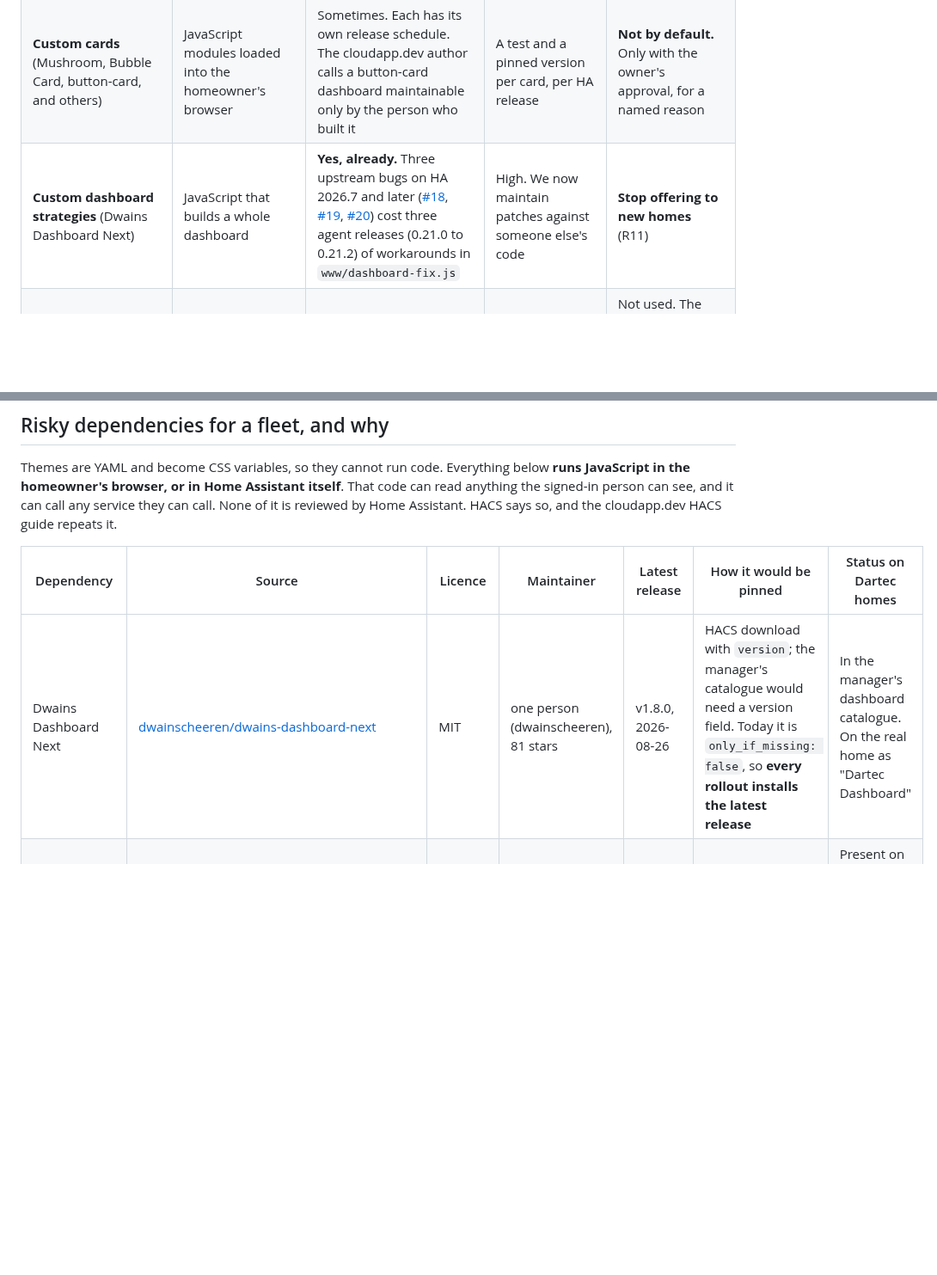
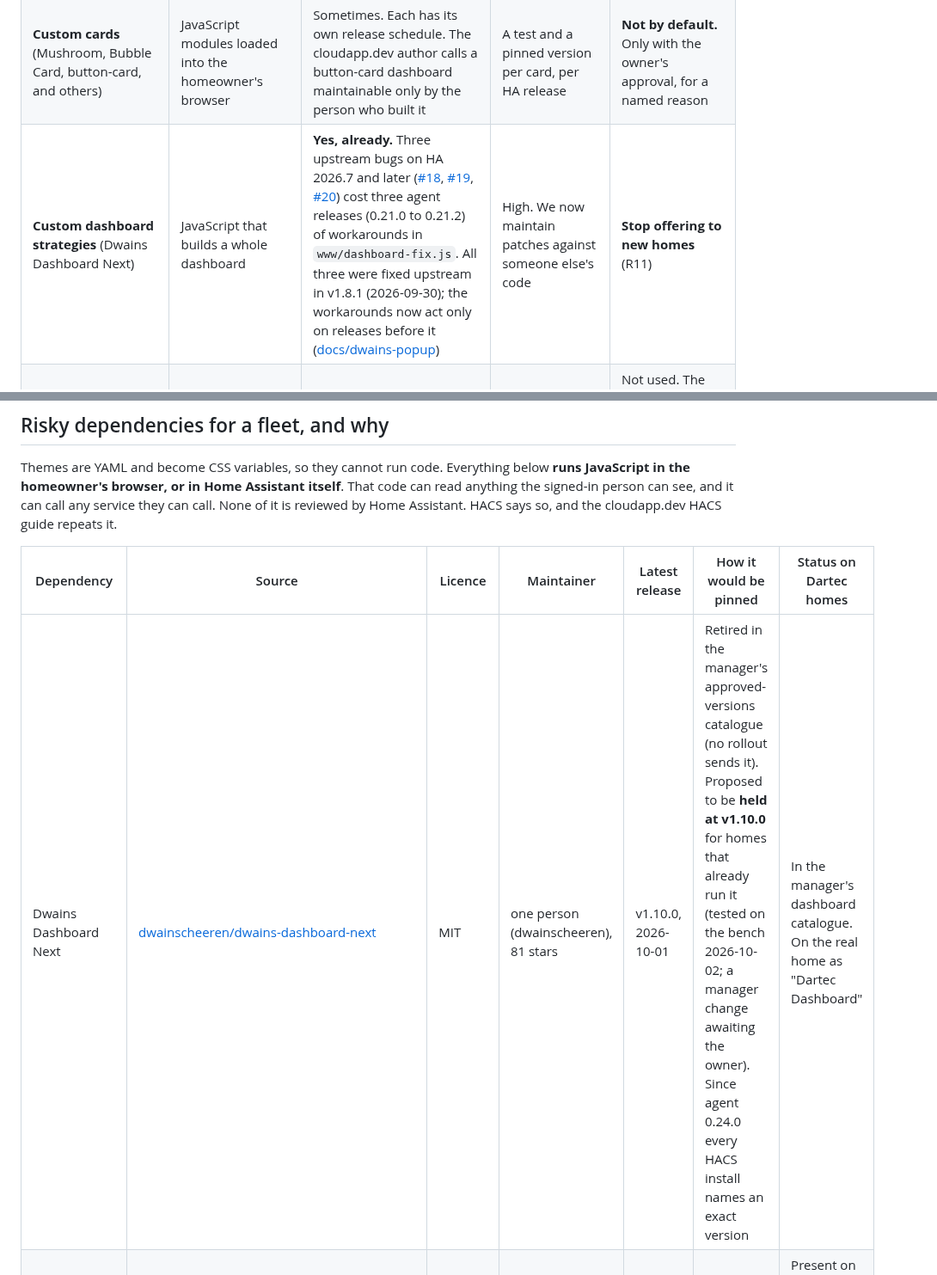
Before and after one commit to kaboomAE/dartec-ha-manager, a Markdown page: docs/dashboards/maintenance.md, 2 parts joined by grey strips. Shown at 86% size. Drawn GitHub-style; blank space fills up the shorter version.

```diff
--- a/docs/dashboards/maintenance.md
+++ b/docs/dashboards/maintenance.md
@@ -16,7 +16,7 @@ reported healthy. The health check does not look at dashboards.
 | **A theme using internal variables** (`ha-card-background`, `ha-font-family-body`, `--md-*`, `--mdc-*`) | The same, but using variables HA calls "unsupported" | Silently. A renamed variable reverts to HA's default, so colours drift or the font changes. 2025.5 removed every `paper-*` variable at once, and four themes on the cloudapp.dev list still compute to white-on-white today | One look per release at the six theme screenshots | Acceptable for Dartec's own theme, with a short list of internal variables we test. Pin third-party themes to a version |
 | **card-mod** | JavaScript that injects CSS into cards | **Yes, now.** Issues [#606](https://github.com/thomasloven/lovelace-card-mod/issues/606), [#616](https://github.com/thomasloven/lovelace-card-mod/issues/616), [#617](https://github.com/thomasloven/lovelace-card-mod/issues/617) report failures on 2026.8 and 2026.9. The last release was v4.2.1 on 2026-02-08, and the HA-LCARS theme has moved away from it | Unbounded: every HA frontend change can break a selector | **Do not install** |
 | **Custom cards** (Mushroom, Bubble Card, button-card, and others) | JavaScript modules loaded into the homeowner's browser | Sometimes. Each has its own release schedule. The cloudapp.dev author calls a button-card dashboard maintainable only by the person who built it | A test and a pinned version per card, per HA release | **Not by default.** Only with the owner's approval, for a named reason |
-| **Custom dashboard strategies** (Dwains Dashboard Next) | JavaScript that builds a whole dashboard | **Yes, already.** Three upstream bugs on HA 2026.7 and later ([#18](https://github.com/dwainscheeren/dwains-dashboard-next/issues/18), [#19](https://github.com/dwainscheeren/dwains-dashboard-next/issues/19), [#20](https://github.com/dwainscheeren/dwains-dashboard-next/issues/20)) cost three agent releases (0.21.0 to 0.21.2) of workarounds in `www/dashboard-fix.js` | High. We now maintain patches against someone else's code | **Stop offering to new homes** (R11) |
+| **Custom dashboard strategies** (Dwains Dashboard Next) | JavaScript that builds a whole dashboard | **Yes, already.** Three upstream bugs on HA 2026.7 and later ([#18](https://github.com/dwainscheeren/dwains-dashboard-next/issues/18), [#19](https://github.com/dwainscheeren/dwains-dashboard-next/issues/19), [#20](https://github.com/dwainscheeren/dwains-dashboard-next/issues/20)) cost three agent releases (0.21.0 to 0.21.2) of workarounds in `www/dashboard-fix.js`. All three were fixed upstream in v1.8.1 (2026-09-30); the workarounds now act only on releases before it ([docs/dwains-popup](../dwains-popup/README.md)) | High. We now maintain patches against someone else's code | **Stop offering to new homes** (R11) |
 | **HACS kiosk-mode** (`?kiosk`) | JavaScript that hides HA's toolbar and sidebar | Possible with each frontend change | A test per release | Not used. The owner ruled HACS out for panels, and panels work without it |
 | **Fully Kiosk Browser** | A paid Android browser app with an official HA integration | The integration is maintained in HA core. The app updates on its own schedule | A licence per tablet, and app updates | A documented fallback only |
 
@@ -30,7 +30,7 @@ HACS says so, and the cloudapp.dev HACS guide repeats it.
 
 | Dependency | Source | Licence | Maintainer | Latest release | How it would be pinned | Status on Dartec homes |
 |---|---|---|---|---|---|---|
-| Dwains Dashboard Next | [dwainscheeren/dwains-dashboard-next](https://github.com/dwainscheeren/dwains-dashboard-next) | MIT | one person (dwainscheeren), 81 stars | v1.8.0, 2026-08-26 | HACS download with `version`; the manager's catalogue would need a version field. Today it is `only_if_missing: false`, so **every rollout installs the latest release** | In the manager's dashboard catalogue. On the real home as "Dartec Dashboard" |
+| Dwains Dashboard Next | [dwainscheeren/dwains-dashboard-next](https://github.com/dwainscheeren/dwains-dashboard-next) | MIT | one person (dwainscheeren), 81 stars | v1.10.0, 2026-10-01 | Retired in the manager's approved-versions catalogue (no rollout sends it). Proposed to be **held at v1.10.0** for homes that already run it (tested on the bench 2026-10-02; a manager change awaiting the owner). Since agent 0.24.0 every HACS install names an exact version | In the manager's dashboard catalogue. On the real home as "Dartec Dashboard" |
 | card-mod | [thomasloven/lovelace-card-mod](https://github.com/thomasloven/lovelace-card-mod) | MIT | one person (thomasloven) | v4.2.1, 2026-02-08 | HACS `version` | Present on the real home (v4.2.1), not installed by Dartec |
 | Mushroom cards | [piitaya/lovelace-mushroom](https://github.com/piitaya/lovelace-mushroom) | Apache-2.0 | piitaya; 5,181 stars, 447 open issues | v5.2.3, 2026-09-01 | HACS `version` | Not used |
 | Bubble Card | [Clooos/Bubble-Card](https://github.com/Clooos/Bubble-Card) | MIT | one person (Clooos) | v3.4.1, 2026-09-25 | HACS `version` | Not used |
```
Also changed, not shown: HANDOVER.md (+2 -2 lines), docs/dwains-popup/README.md (+40 -2 lines), docs/dwains-popup/results-2026-10-02.md (added, +243 -0 lines), docs/dwains-popup/bench-1.10.0-notifications-fix-blocked.png (added), docs/dwains-popup/bench-1.10.0-notifications-fix-tree.png (added), docs/dwains-popup/bench-1.10.0-popup-fix-blocked.png (added), 5 other files.
